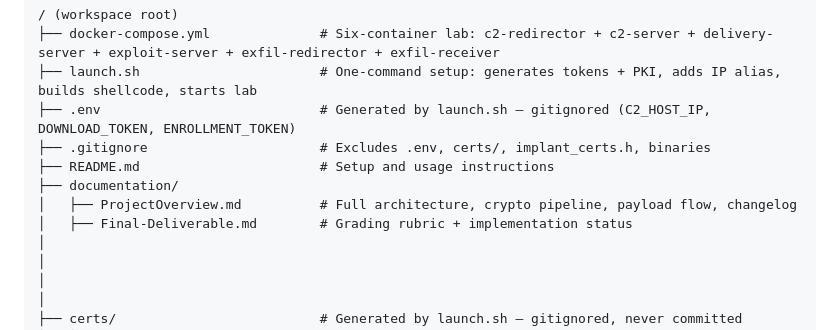
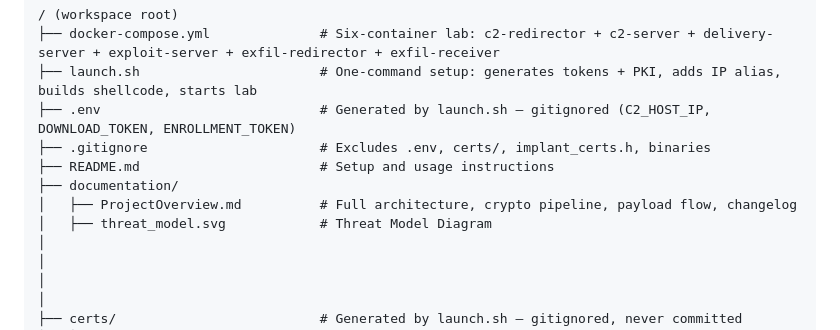
Before and after one commit to JacobTaylor3/Docker-Lab-Milestone-1, a Markdown page: documentation/ProjectOverview.md, the part around the change. GitHub-like rendering.

Commit message:
Add threat_model.svg to documentation
Added threat model diagram to project documentation.

```diff
--- a/documentation/ProjectOverview.md
+++ b/documentation/ProjectOverview.md
@@ -18,7 +18,7 @@ The victim browses to a hosted webpage. The exploit initiates via shellcode embe
 ├── README.md                       # Setup and usage instructions
 ├── documentation/
 │   ├── ProjectOverview.md          # Full architecture, crypto pipeline, payload flow, changelog
-│   ├── Final-Deliverable.md        # Grading rubric + implementation status
+│   ├── threat_model.svg            # Threat Model Diagram
 │
 │
 │
```
